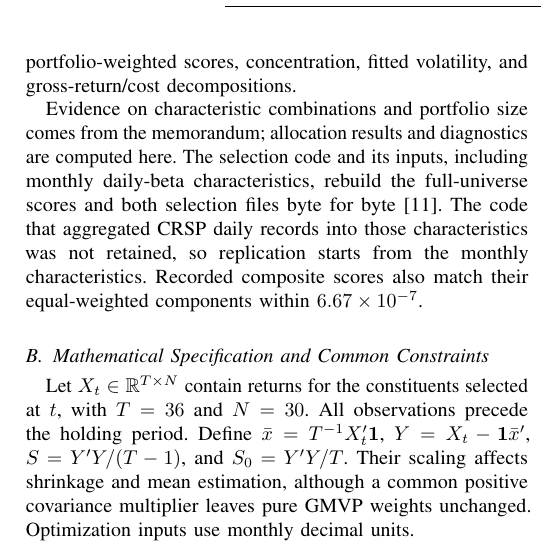
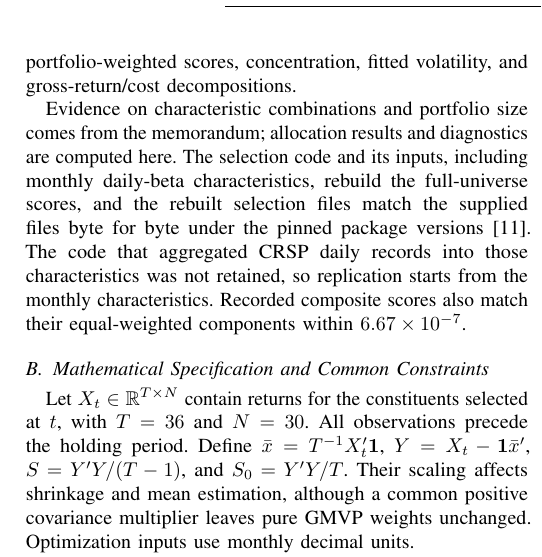
Before and after one commit to swp-wooki/INE3083_FALL_2026-Term-Project_Team-4, a LaTeX paper (paper/main.tex): part of one column of page 4 of 26, cut so that both start at the same text. Compiled offline with pdfLaTeX.

Commit message:
"바이트 단위 재현" 문장의 대상과 조건을 명확히 함
기존 문장은 전체 유니버스 점수까지 바이트 단위로 같다고 읽힐 수 있었다. 바이트 단위로 같은 것은 다시 만든 두 선정 파일이며(SHA-256 일치), 이는 selection/requirements.txt의 고정 버전(Python 3.13.5, pandas 3.0.6, numpy 2.3.2)에서 확인한 결과라 그 조건을 함께 적었다.

Co-Authored-By: Claude Opus 5.5 <noreply@anthropic.com>

```diff
--- a/paper/main.tex
+++ b/paper/main.tex
@@ -164,7 +164,7 @@ Reported full-sample Sharpe ratios vary little for $K\geq25$ (approximately 1.03
 \subsubsection{Implications for the Allocation Stage}
 Within the restricted universe, minimum variance may increase low-volatility exposure while reducing coskewness exposure; mean-based optimization may favor high estimated returns; trading penalties may reduce costs. We assess these mechanisms through portfolio-weighted scores, concentration, fitted volatility, and gross-return/cost decompositions.
 
-Evidence on characteristic combinations and portfolio size comes from the memorandum; allocation results and diagnostics are computed here. The selection code and its inputs, including monthly daily-beta characteristics, rebuild the full-universe scores and both selection files byte for byte \cite{selectioncode}. The code that aggregated CRSP daily records into those characteristics was not retained, so replication starts from the monthly characteristics. Recorded composite scores also match their equal-weighted components within $6.67\times10^{-7}$.
+Evidence on characteristic combinations and portfolio size comes from the memorandum; allocation results and diagnostics are computed here. The selection code and its inputs, including monthly daily-beta characteristics, rebuild the full-universe scores, and the rebuilt selection files match the supplied files byte for byte under the pinned package versions \cite{selectioncode}. The code that aggregated CRSP daily records into those characteristics was not retained, so replication starts from the monthly characteristics. Recorded composite scores also match their equal-weighted components within $6.67\times10^{-7}$.
 
 \subsection{Mathematical Specification and Common Constraints}\label{sec:allocation}
 Let $X_t\in\R^{T\times N}$ contain returns for the constituents selected at $t$, with $T=36$ and $N=30$. All observations precede the holding period. Define $\bar x=T^{-1}X_t'\mathbf1$, $Y=X_t-\mathbf1\bar x'$, $S=Y'Y/(T-1)$, and $S_0=Y'Y/T$. Their scaling affects shrinkage and mean estimation, although a common positive covariance multiplier leaves pure GMVP weights unchanged. Optimization inputs use monthly decimal units.
```
